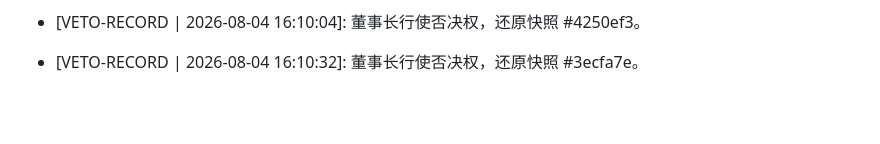
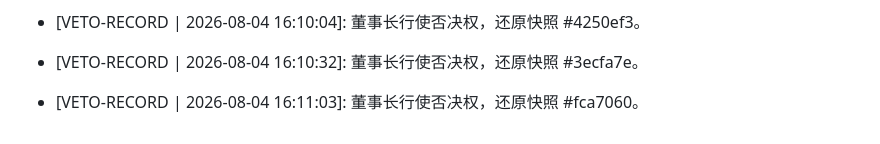
Before and after one commit to wys0130/ai-boss-empire, a Markdown page: MEMORY.md, the part around the change. GitHub-like rendering; blank space fills up the shorter version.

Commit message:
🤖 Memory: Reverted to #fca7060

```diff
--- a/MEMORY.md
+++ b/MEMORY.md
@@ -137,3 +137,4 @@
 - [EVO-RECORD | 2026-08-04 16:07:15]: -  【🛠️工程部】重写 excel-editor.html 与 word-editor.html 为真·动态交互引擎——Excel 12 个月滚动预测矩阵实时触发 `updateROI()` 全表重算，Word ATS 九章节内容编辑实时同步导航与预览，两页均从静态壳升级为动态魂，所有按钮绑定原生 JS 事件，杜绝假交互。
 - [VETO-RECORD | 2026-08-04 16:10:04]: 董事长行使否决权，还原快照 #4250ef3。
 - [VETO-RECORD | 2026-08-04 16:10:32]: 董事长行使否决权，还原快照 #3ecfa7e。
+- [VETO-RECORD | 2026-08-04 16:11:03]: 董事长行使否决权，还原快照 #fca7060。
```
